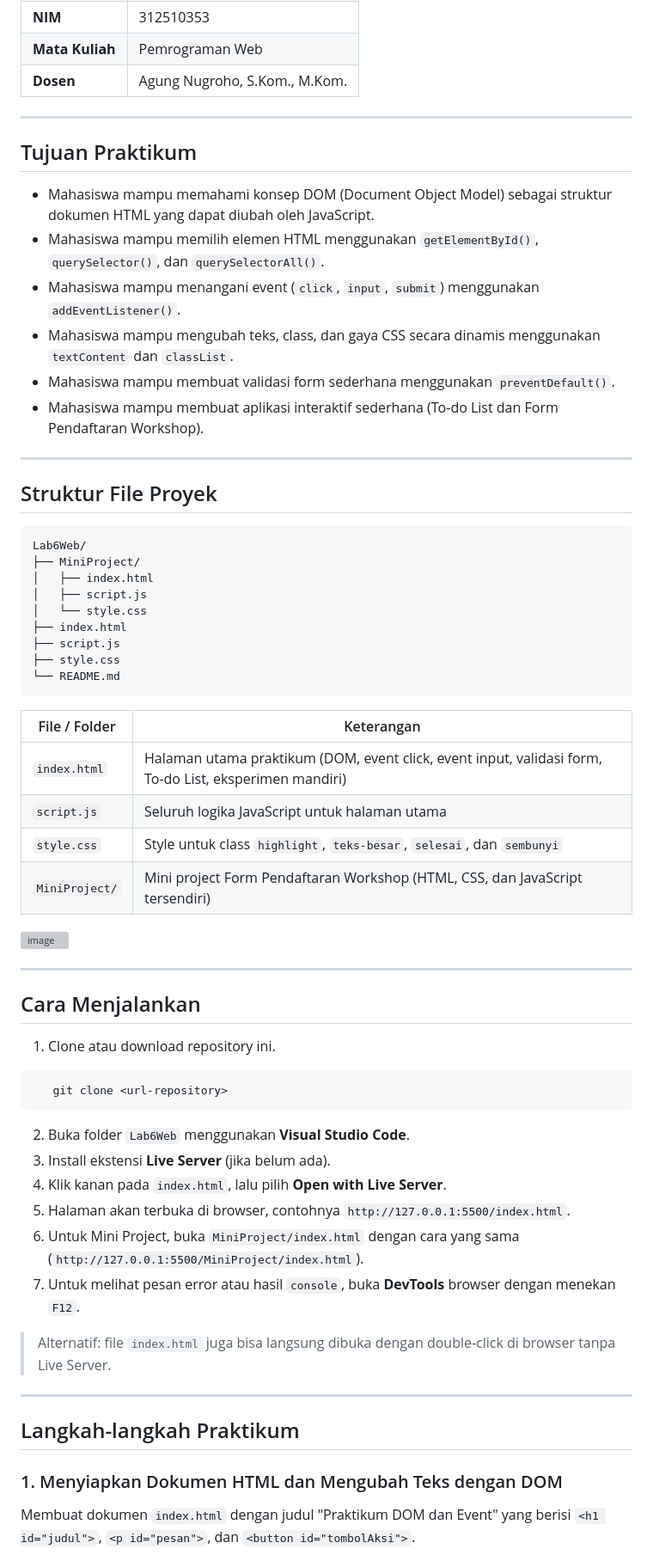
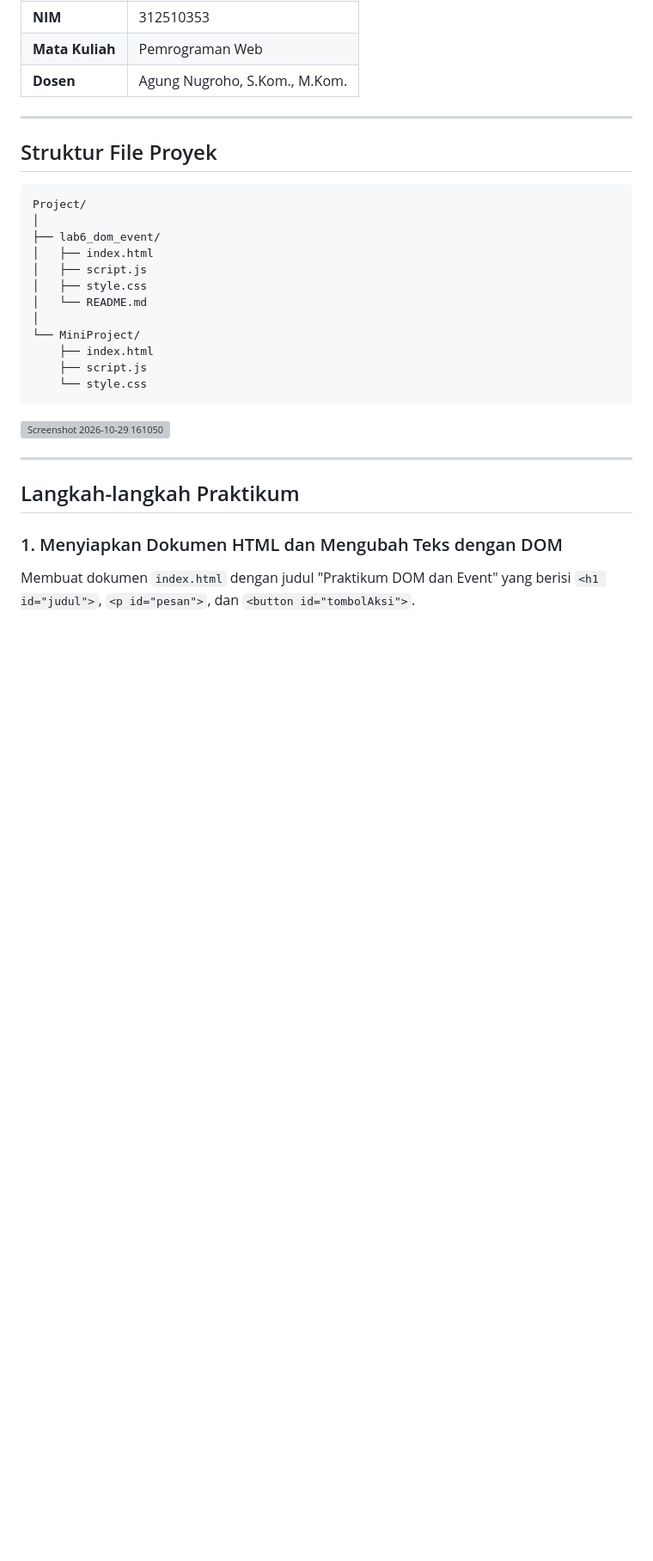
Before and after one commit to malfajri2487/Lab6Web, a Markdown page: README.md, the part around one of its changes. Shown at 86% size. GitHub-like rendering; blank space fills up the shorter version; grey boxes are pictures that could not be loaded.

````diff
--- a/README.md
+++ b/README.md
@@ -12,54 +12,25 @@ Repository ini dibuat untuk menyelesaikan tugas Praktikum 6 Pemrograman Web.
 | **Dosen**       | Agung Nugroho, S.Kom., M.Kom. |
 
 ---
-## Tujuan Praktikum
-
-- Mahasiswa mampu memahami konsep DOM (Document Object Model) sebagai struktur dokumen HTML yang dapat diubah oleh JavaScript.
-- Mahasiswa mampu memilih elemen HTML menggunakan `getElementById()`, `querySelector()`, dan `querySelectorAll()`.
-- Mahasiswa mampu menangani event (`click`, `input`, `submit`) menggunakan `addEventListener()`.
-- Mahasiswa mampu mengubah teks, class, dan gaya CSS secara dinamis menggunakan `textContent` dan `classList`.
-- Mahasiswa mampu membuat validasi form sederhana menggunakan `preventDefault()`.
-- Mahasiswa mampu membuat aplikasi interaktif sederhana (To-do List dan Form Pendaftaran Workshop).
----
 
 ## Struktur File Proyek
 
 ```
-Lab6Web/
-├── MiniProject/
+Project/
+│
+├── lab6_dom_event/
 │   ├── index.html
 │   ├── script.js
-│   └── style.css
-├── index.html
-├── script.js
-├── style.css
-└── README.md
+│   ├── style.css
+│   └── README.md
+│
+└── MiniProject/
+    ├── index.html
+    ├── script.js
+    └── style.css
 ```
-| File / Folder | Keterangan |
-| ------------- | ---------- |
-| `index.html`  | Halaman utama praktikum (DOM, event click, event input, validasi form, To-do List, eksperimen mandiri) |
-| `script.js`   | Seluruh logika JavaScript untuk halaman utama |
-| `style.css`   | Style untuk class `highlight`, `teks-besar`, `selesai`, dan `sembunyi` |
-| `MiniProject/` | Mini project Form Pendaftaran Workshop (HTML, CSS, dan JavaScript tersendiri) |
 
-
-<img width="227" height="213" alt="image" src="https://github.com/user-attachments/assets/6cd67f16-3a57-4032-b721-bea9f18fa66e" />
-
----
-
-## Cara Menjalankan
-
-1. Clone atau download repository ini.
-```bash
-   git clone <url-repository>
-```
-2. Buka folder `Lab6Web` menggunakan **Visual Studio Code**.
-3. Install ekstensi **Live Server** (jika belum ada).
-4. Klik kanan pada `index.html`, lalu pilih **Open with Live Server**.
-5. Halaman akan terbuka di browser, contohnya `http://127.0.0.1:5500/index.html`.
-6. Untuk Mini Project, buka `MiniProject/index.html` dengan cara yang sama (`http://127.0.0.1:5500/MiniProject/index.html`).
-7. Untuk melihat pesan error atau hasil `console`, buka **DevTools** browser dengan menekan `F12`.
-> Alternatif: file `index.html` juga bisa langsung dibuka dengan double-click di browser tanpa Live Server.
+<img width="217" height="154" alt="Screenshot 2026-10-29 161050" src="https://github.com/user-attachments/assets/600835fd-7b64-4ac3-8955-2fe51afb00ea" />
 
 ---
  ## Langkah-langkah Praktikum
````
Also changed, not shown: other parts of README.md (+53 -88 lines).
